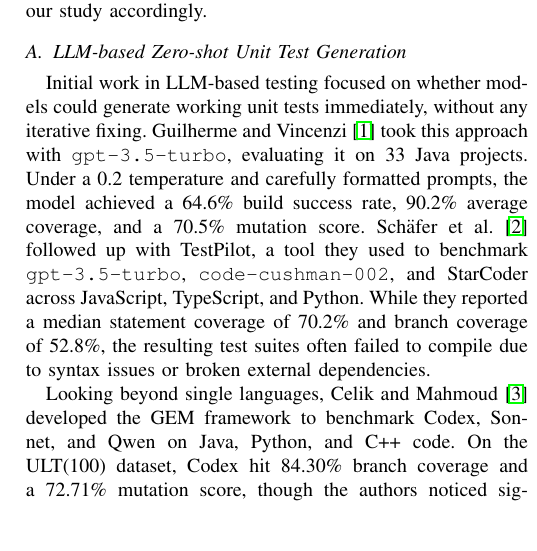
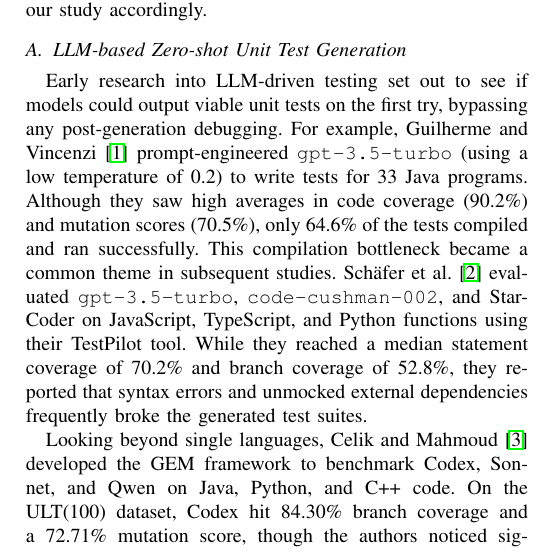
Before and after one commit to phamvohungnghi/SWT301-SE1944-Group6, a LaTeX paper (paper/main.tex, which reads paper/sections/02_related.tex): part of one column of page 1 of 2, cut so that both start at the same text, the shorter picture padded with empty space. Compiled offline with pdfLaTeX.

Commit message:
style: further humanize zero-shot paragraph in related work

```diff
--- a/paper/sections/02_related.tex
+++ b/paper/sections/02_related.tex
@@ -6,7 +6,7 @@
 \subsection{LLM-based Zero-shot Unit Test Generation}
 \label{subsec:zero_shot_gen}
 
-Initial work in LLM-based testing focused on whether models could generate working unit tests immediately, without any iterative fixing. Guilherme and Vincenzi~\cite{guilherme2023sast} took this approach with \texttt{gpt-3.5-turbo}, evaluating it on 33 Java projects. Under a 0.2 temperature and carefully formatted prompts, the model achieved a 64.6\% build success rate, 90.2\% average coverage, and a 70.5\% mutation score. Sch{\"a}fer et al.~\cite{schafer2024testpilot} followed up with TestPilot, a tool they used to benchmark \texttt{gpt-3.5-turbo}, \texttt{code-cushman-002}, and StarCoder across JavaScript, TypeScript, and Python. While they reported a median statement coverage of 70.2\% and branch coverage of 52.8\%, the resulting test suites often failed to compile due to syntax issues or broken external dependencies.
+Early research into LLM-driven testing set out to see if models could output viable unit tests on the first try, bypassing any post-generation debugging. For example, Guilherme and Vincenzi~\cite{guilherme2023sast} prompt-engineered \texttt{gpt-3.5-turbo} (using a low temperature of 0.2) to write tests for 33 Java programs. Although they saw high averages in code coverage (90.2\%) and mutation scores (70.5\%), only 64.6\% of the tests compiled and ran successfully. This compilation bottleneck became a common theme in subsequent studies. Sch{\"a}fer et al.~\cite{schafer2024testpilot} evaluated \texttt{gpt-3.5-turbo}, \texttt{code-cushman-002}, and StarCoder on JavaScript, TypeScript, and Python functions using their TestPilot tool. While they reached a median statement coverage of 70.2\% and branch coverage of 52.8\%, they reported that syntax errors and unmocked external dependencies frequently broke the generated test suites.
 
 Looking beyond single languages, Celik and Mahmoud~\cite{celik2026gem} developed the GEM framework to benchmark Codex, Sonnet, and Qwen on Java, Python, and C++ code. On the ULT(100) dataset, Codex hit 84.30\% branch coverage and a 72.71\% mutation score, though the authors noticed significant performance gaps when switching languages. In a different approach, Baskaran et al.~\cite{baskaran2025jucct} turned to multi-agent architectures, orchestrating OpenAI models with AutoGen to test a Python insurance app. This team-of-agents setup pushed branch coverage to 99\% and mutation scores to 95.8\%, though they only evaluated the framework on one specific software system.
 
```
